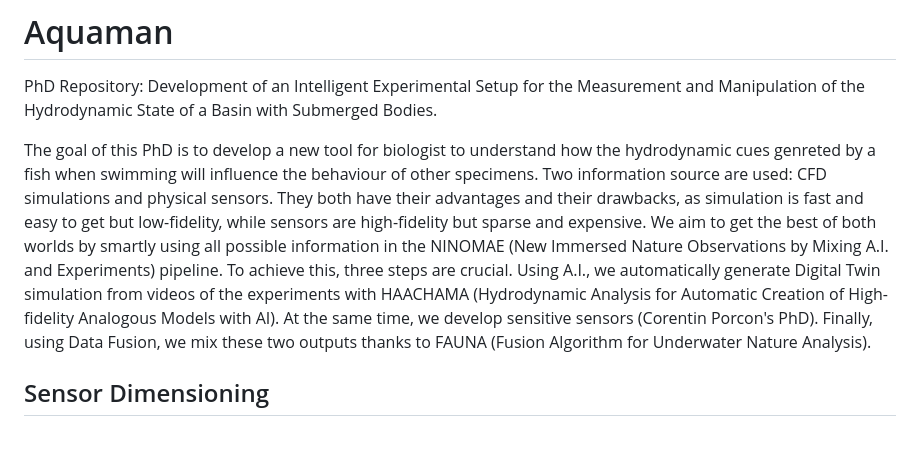
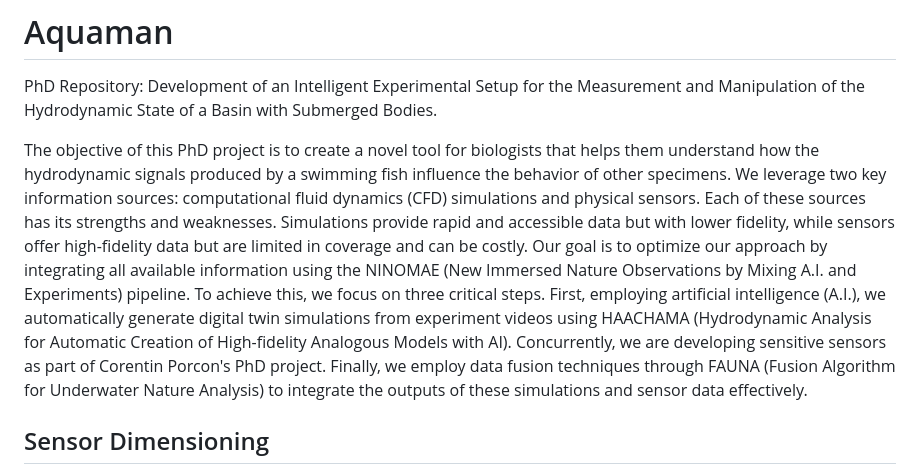
Before and after one commit to Blagneaux/Aquaman, a Markdown page: README.md, the part around the change. Rendered like a GitHub page; blank space fills up the shorter version.

```diff
--- a/README.md
+++ b/README.md
@@ -1,7 +1,7 @@
 # Aquaman
 PhD Repository: Development of an Intelligent Experimental Setup for the Measurement and Manipulation of the Hydrodynamic State of a Basin with Submerged Bodies.
 
-The goal of this PhD is to develop a new tool for biologist to understand how the hydrodynamic cues genreted by a fish when swimming will influence the behaviour of other specimens. Two information source are used: CFD simulations and physical sensors. They both have their advantages and their drawbacks, as simulation is fast and easy to get but low-fidelity, while sensors are high-fidelity but sparse and expensive. We aim to get the best of both worlds by smartly using all possible information in the NINOMAE (New Immersed Nature Observations by Mixing A.I. and Experiments) pipeline. To achieve this, three steps are crucial. Using A.I., we automatically generate Digital Twin simulation from videos of the experiments with HAACHAMA (Hydrodynamic Analysis for Automatic Creation of High-fidelity Analogous Models with AI). At the same time, we develop sensitive sensors (Corentin Porcon's PhD). Finally, using Data Fusion, we mix these two outputs thanks to FAUNA (Fusion Algorithm for Underwater Nature Analysis).
+The objective of this PhD project is to create a novel tool for biologists that helps them understand how the hydrodynamic signals produced by a swimming fish influence the behavior of other specimens. We leverage two key information sources: computational fluid dynamics (CFD) simulations and physical sensors. Each of these sources has its strengths and weaknesses. Simulations provide rapid and accessible data but with lower fidelity, while sensors offer high-fidelity data but are limited in coverage and can be costly. Our goal is to optimize our approach by integrating all available information using the NINOMAE (New Immersed Nature Observations by Mixing A.I. and Experiments) pipeline. To achieve this, we focus on three critical steps. First, employing artificial intelligence (A.I.), we automatically generate digital twin simulations from experiment videos using HAACHAMA (Hydrodynamic Analysis for Automatic Creation of High-fidelity Analogous Models with AI). Concurrently, we are developing sensitive sensors as part of Corentin Porcon's PhD project. Finally, we employ data fusion techniques through FAUNA (Fusion Algorithm for Underwater Nature Analysis) to integrate the outputs of these simulations and sensor data effectively.
 
 ## Sensor Dimensioning
 The initial phase of this research focuses on the dimensioning of sensors intended for use in aquatic environments to estimate the pressure generated by a swimming fish. This process involves utilizing a Julia library developed by Gabriel D. Weymouth, named WaterLily. WaterLily enables the generation of a fish's desired shape and the parametrization of its speed and motion in a fluid. Consequently, access to various simulation characteristics, such as pressure and velocity maps, is facilitated.
```
